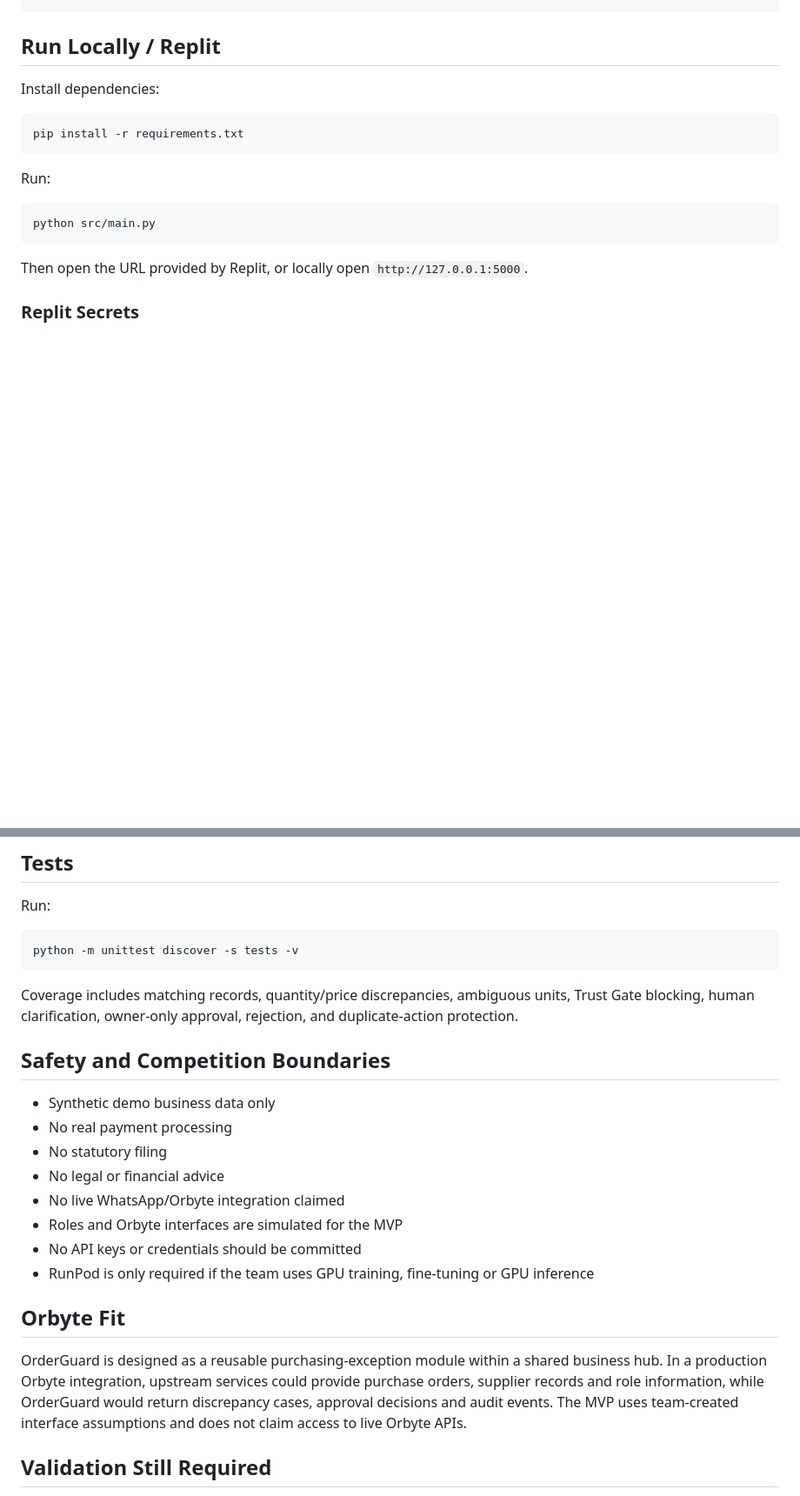
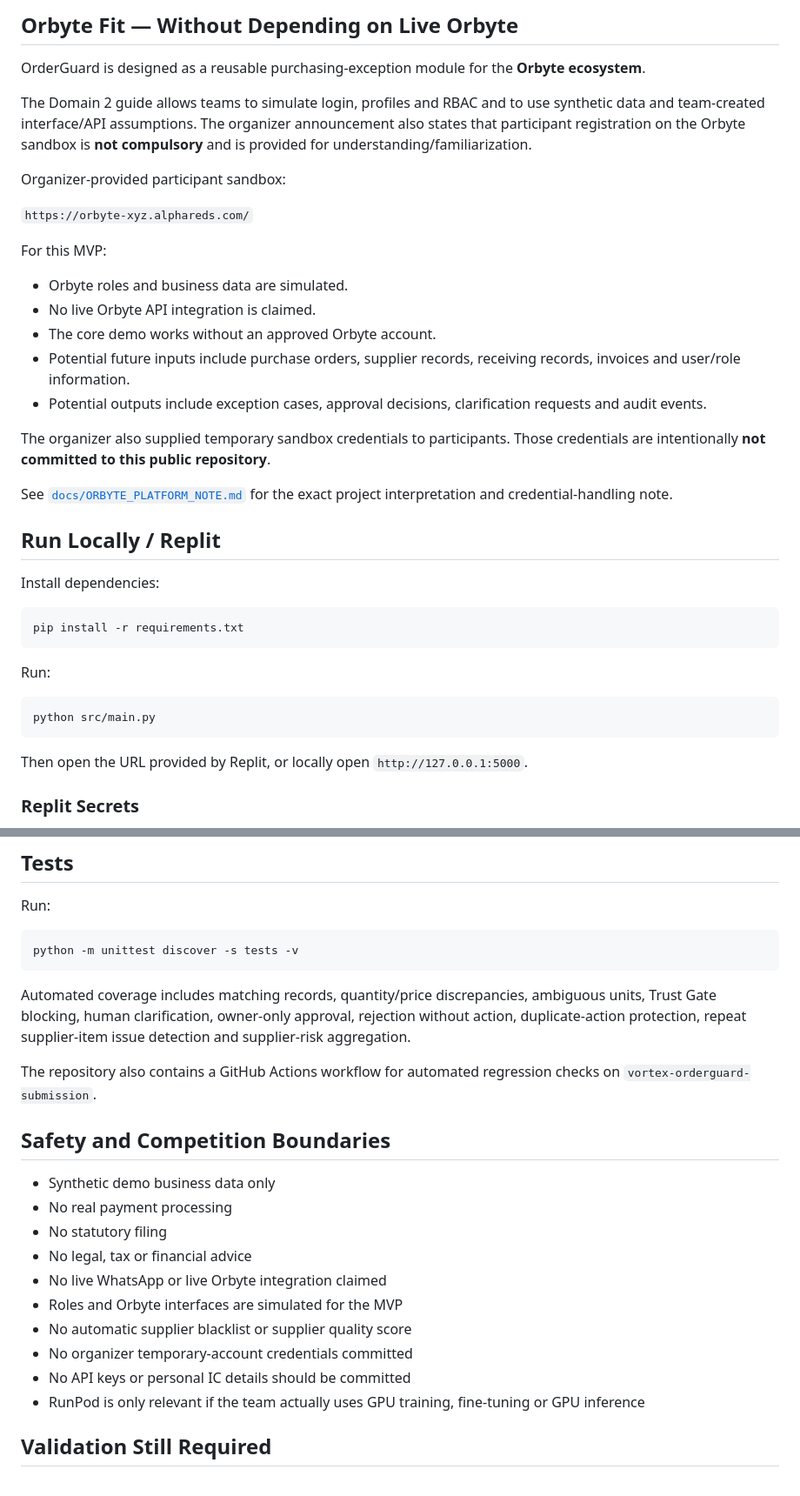
Before and after one commit to Aunyiqi/SDC_Hackathon_Submission_Template, a Markdown page: README.md, 2 parts joined by grey strips. Shown at 87% size. Drawn GitHub-style; blank space fills up the shorter version.

````diff
--- a/README.md
+++ b/README.md
@@ -95,4 +119,26 @@ Human clarify  Owner approve/reject
 ```
+
+## Orbyte Fit — Without Depending on Live Orbyte
+
+OrderGuard is designed as a reusable purchasing-exception module for the **Orbyte ecosystem**.
+
+The Domain 2 guide allows teams to simulate login, profiles and RBAC and to use synthetic data and team-created interface/API assumptions. The organizer announcement also states that participant registration on the Orbyte sandbox is **not compulsory** and is provided for understanding/familiarization.
+
+Organizer-provided participant sandbox:
+
+`https://orbyte-xyz.alphareds.com/`
+
+For this MVP:
+
+- Orbyte roles and business data are simulated.
+- No live Orbyte API integration is claimed.
+- The core demo works without an approved Orbyte account.
+- Potential future inputs include purchase orders, supplier records, receiving records, invoices and user/role information.
+- Potential outputs include exception cases, approval decisions, clarification requests and audit events.
+
+The organizer also supplied temporary sandbox credentials to participants. Those credentials are intentionally **not committed to this public repository**.
+
+See [`docs/ORBYTE_PLATFORM_NOTE.md`](docs/ORBYTE_PLATFORM_NOTE.md) for the exact project interpretation and credential-handling note.
 
 ## Run Locally / Replit
 
@@ -134,22 +180,22 @@ Run:
 python -m unittest discover -s tests -v
 ```
 
-Coverage includes matching records, quantity/price discrepancies, ambiguous units, Trust Gate blocking, human clarification, owner-only approval, rejection, and duplicate-action protection.
+Automated coverage includes matching records, quantity/price discrepancies, ambiguous units, Trust Gate blocking, human clarification, owner-only approval, rejection without action, duplicate-action protection, repeat supplier-item issue detection and supplier-risk aggregation.
+
+The repository also contains a GitHub Actions workflow for automated regression checks on `vortex-orderguard-submission`.
 
 ## Safety and Competition Boundaries
 
 - Synthetic demo business data only
 - No real payment processing
 - No statutory filing
-- No legal or financial advice
-- No live WhatsApp/Orbyte integration claimed
+- No legal, tax or financial advice
+- No live WhatsApp or live Orbyte integration claimed
 - Roles and Orbyte interfaces are simulated for the MVP
-- No API keys or credentials should be committed
-- RunPod is only required if the team uses GPU training, fine-tuning or GPU inference
-
-## Orbyte Fit
-
-OrderGuard is designed as a reusable purchasing-exception module within a shared business hub. In a production Orbyte integration, upstream services could provide purchase orders, supplier records and role information, while OrderGuard would return discrepancy cases, approval decisions and audit events. The MVP uses team-created interface assumptions and does not claim access to live Orbyte APIs.
+- No automatic supplier blacklist or supplier quality score
+- No organizer temporary-account credentials committed
+- No API keys or personal IC details should be committed
+- RunPod is only relevant if the team actually uses GPU training, fine-tuning or GPU inference
 
 ## Validation Still Required
 
````
Also changed, not shown: other parts of README.md (+56 -32 lines).
